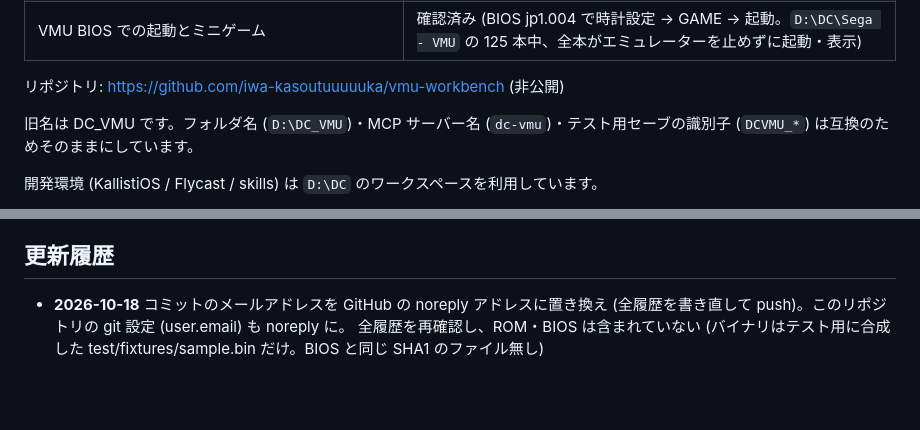
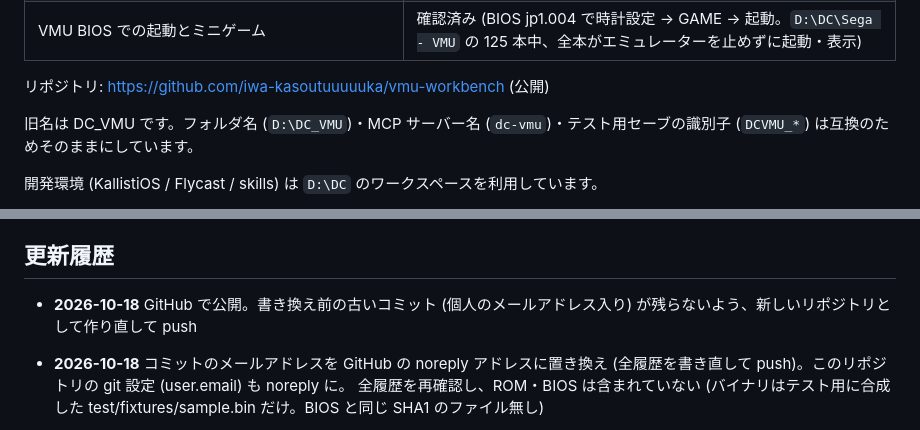
Before and after one commit to iwa-kasoutuuuuuka/vmu-workbench, a Markdown page: README.md, 2 parts joined by grey strips. Rendered like a GitHub page; blank space fills up the shorter version.

Commit message:
README: GitHub で公開したことを記録
Co-Authored-By: Claude Opus 5.5 <noreply@anthropic.com>

```diff
--- a/README.md
+++ b/README.md
@@ -28,7 +28,7 @@ Dreamcast のビジュアルメモリ (VMU) のイメージを閲覧・編集・
 | 実機転送 ROM を実機で使う / dcload で PC へ取り出す | **未確認** (実機が必要) |
 | VMU BIOS での起動とミニゲーム | 確認済み (BIOS jp1.004 で時計設定 → GAME → 起動。`D:\DC\Sega - VMU` の 125 本中、全本がエミュレーターを止めずに起動・表示) |
 
-リポジトリ: https://github.com/iwa-kasoutuuuuuka/vmu-workbench (非公開)
+リポジトリ: https://github.com/iwa-kasoutuuuuuka/vmu-workbench (公開)
 
 旧名は DC_VMU です。フォルダ名 (`D:\DC_VMU`)・MCP サーバー名 (`dc-vmu`)・テスト用セーブの識別子 (`DCVMU_*`) は互換のためそのままにしています。
 
@@ -710,6 +710,8 @@ D:\DC_VMU
 
 ## 更新履歴
 
+- **2026-10-18** GitHub で公開。書き換え前の古いコミット (個人のメールアドレス入り) が残らないよう、新しいリポジトリとして作り直して push
+
 - **2026-10-18** コミットのメールアドレスを GitHub の noreply アドレスに置き換え (全履歴を書き直して push)。このリポジトリの git 設定 (user.email) も noreply に。
   全履歴を再確認し、ROM・BIOS は含まれていない (バイナリはテスト用に合成した test/fixtures/sample.bin だけ。BIOS と同じ SHA1 のファイル無し)
 
```
